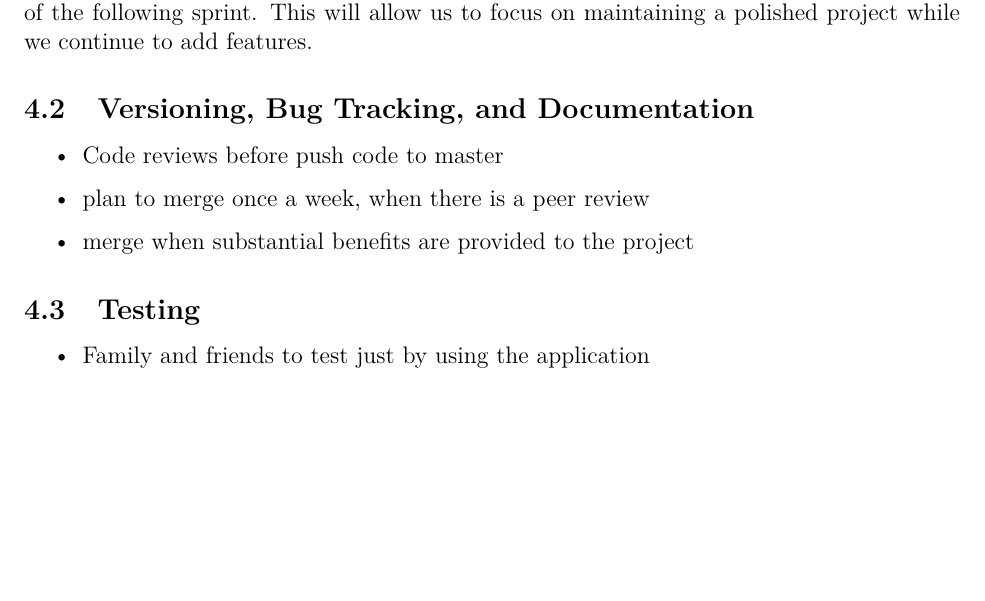
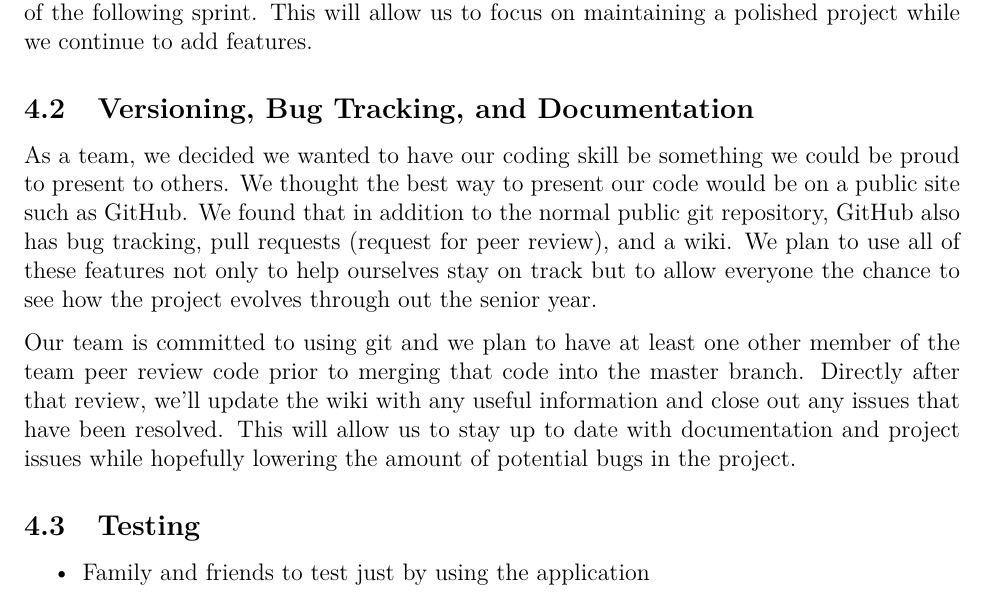
Before and after one commit to AlmaKnudson/Senior-Project-Team-Prism, a LaTeX document (DesignDoc/main.tex): part of page 11 of 24, cut so that both start at the same text, the shorter picture padded with empty space. Compiled offline with pdfLaTeX.

Commit message:
Added Versioning section of design doc

```diff
--- a/DesignDoc/main.tex
+++ b/DesignDoc/main.tex
@@ -223,11 +223,10 @@ The features in the system are broken into three sections, bare essentials, plan
 \subsection{Agile Vs. Waterfall}
 As our main software engineering process, we've chosed to use agile development. Each week will represent a single sprint. These small sprints will allow us to remain on track to complete our project. Initially, it's unlikely that we will have a finished version of Prism at the end of each sprint, but we still plan to set goals and review the sprint for these initial weeks. Once we have our bare essentials completed for both of our mobile platforms, we should be able to complete an improved product at the end of each sprint which we can test over the course of the following sprint. This will allow us to focus on maintaining a polished project while we continue to add features.
 \subsection{Versioning, Bug Tracking, and Documentation}
-\begin{itemize}
-\item Code reviews before push code to master
-\item plan to merge once a week, when there is a peer review
-\item merge when substantial benefits are provided to the project
-\end{itemize}
+As a team, we decided we wanted to have our coding skill be something we could be proud to present to others.  We thought the best way to present our code would be on a public site such as GitHub.  We found that in addition to the normal public git repository, GitHub also has bug tracking, pull requests (request for peer review), and a wiki.  We plan to use all of these features not only to help ourselves stay on track but to allow everyone the chance to see how the project evolves through out the senior year.
+
+Our team is committed to using git and we plan to have at least one other member of the team peer review code prior to merging that code into the master branch.  Directly after that review, we’ll update the wiki with any useful information and close out any issues that have been resolved.  This will allow us to stay up to date with documentation and project issues while hopefully lowering the amount of potential bugs in the project.
+
 \subsection{Testing}
 \begin{itemize}
 \item Family and friends to test just by using the application
```
